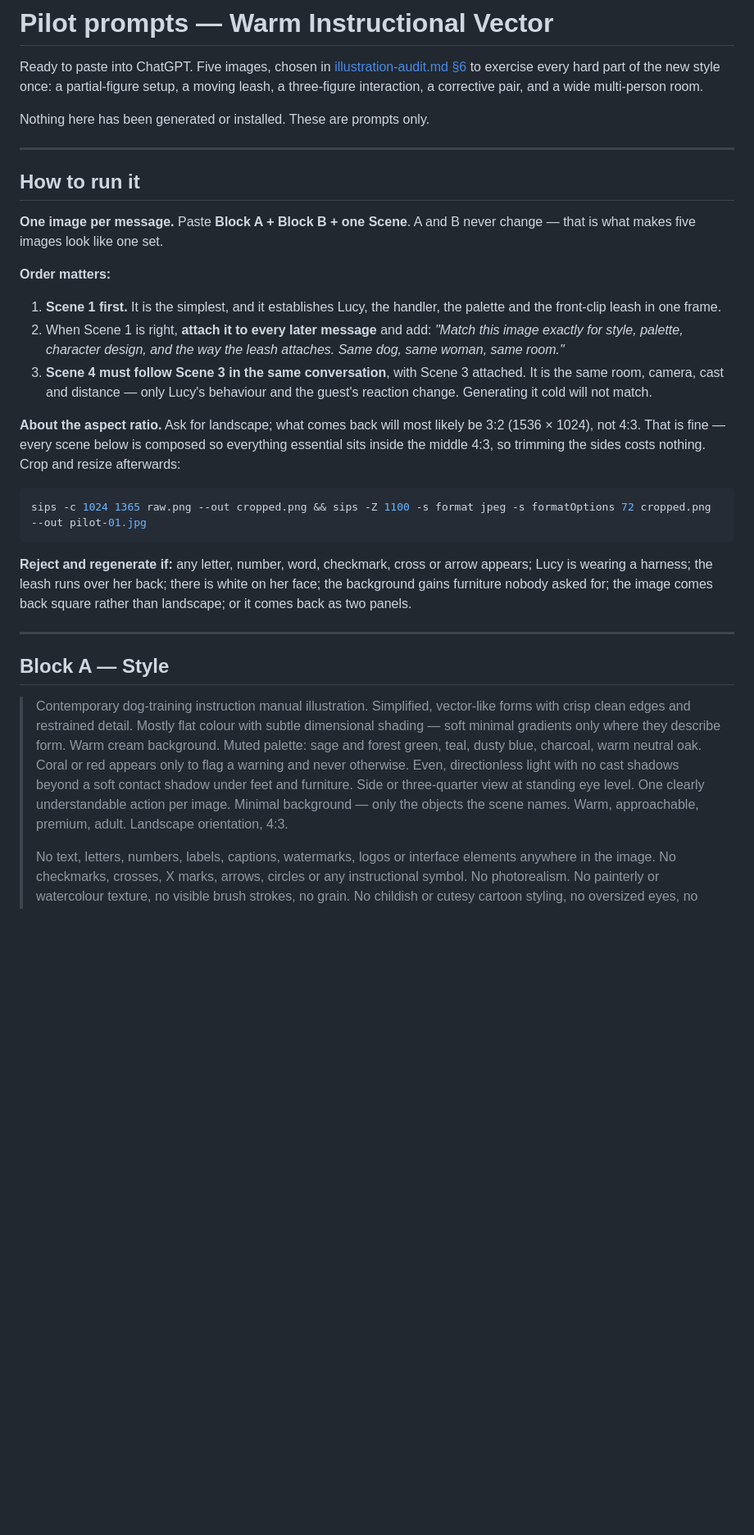
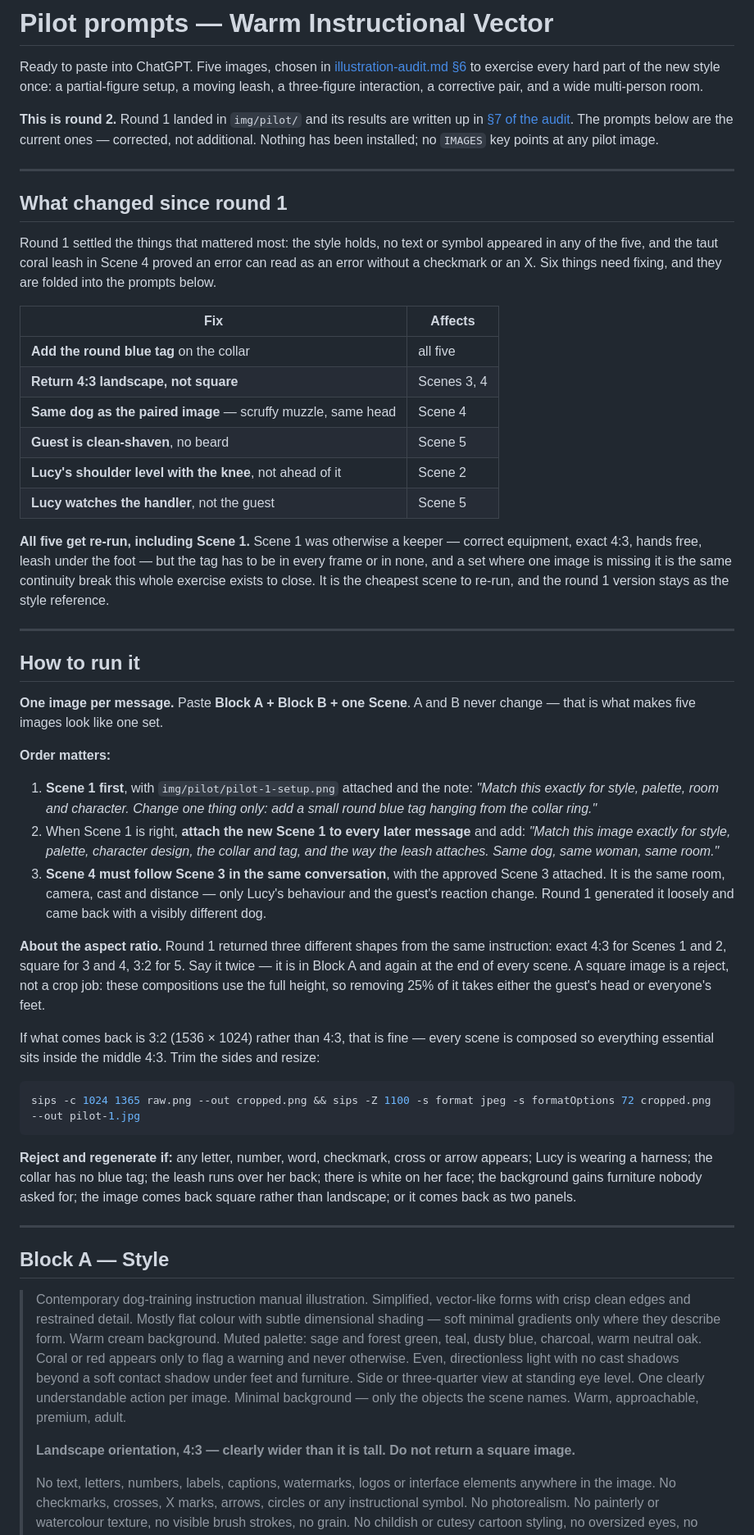
Before and after one commit to adamdhickey-collab/lucy-learns, a Markdown page: docs/pilot-prompts.md, the part around one of its changes. Shown at 82% size. Drawn GitHub-style; blank space fills up the shorter version.

````diff
--- a/docs/pilot-prompts.md
+++ b/docs/pilot-prompts.md
@@ -5,7 +5,34 @@ Ready to paste into ChatGPT. Five images, chosen in
 the new style once: a partial-figure setup, a moving leash, a three-figure
 interaction, a corrective pair, and a wide multi-person room.
 
-Nothing here has been generated or installed. These are prompts only.
+**This is round 2.** Round 1 landed in `img/pilot/` and its results are written
+up in [§7 of the audit](illustration-audit.md). The prompts below are the
+current ones — corrected, not additional. Nothing has been installed; no
+`IMAGES` key points at any pilot image.
+
+---
+
+## What changed since round 1
+
+Round 1 settled the things that mattered most: the style holds, no text or
+symbol appeared in any of the five, and the taut coral leash in Scene 4 proved
+an error can read as an error without a checkmark or an X. Six things need
+fixing, and they are folded into the prompts below.
+
+| Fix | Affects |
+| --- | --- |
+| **Add the round blue tag** on the collar | all five |
+| **Return 4:3 landscape, not square** | Scenes 3, 4 |
+| **Same dog as the paired image** — scruffy muzzle, same head | Scene 4 |
+| **Guest is clean-shaven**, no beard | Scene 5 |
+| **Lucy's shoulder level with the knee**, not ahead of it | Scene 2 |
+| **Lucy watches the handler**, not the guest | Scene 5 |
+
+**All five get re-run, including Scene 1.** Scene 1 was otherwise a keeper —
+correct equipment, exact 4:3, hands free, leash under the foot — but the tag has
+to be in every frame or in none, and a set where one image is missing it is the
+same continuity break this whole exercise exists to close. It is the cheapest
+scene to re-run, and the round 1 version stays as the style reference.
 
 ---
 
@@ -16,28 +43,37 @@ change — that is what makes five images look like one set.
 
 **Order matters:**
 
-1. **Scene 1 first.** It is the simplest, and it establishes Lucy, the handler,
-   the palette and the front-clip leash in one frame.
-2. When Scene 1 is right, **attach it to every later message** and add:
-   *"Match this image exactly for style, palette, character design, and the way
-   the leash attaches. Same dog, same woman, same room."*
-3. **Scene 4 must follow Scene 3 in the same conversation**, with Scene 3
-   attached. It is the same room, camera, cast and distance — only Lucy's
-   behaviour and the guest's reaction change. Generating it cold will not match.
+1. **Scene 1 first**, with `img/pilot/pilot-1-setup.png` attached and the note:
+   *"Match this exactly for style, palette, room and character. Change one thing
+   only: add a small round blue tag hanging from the collar ring."*
+2. When Scene 1 is right, **attach the new Scene 1 to every later message** and
+   add: *"Match this image exactly for style, palette, character design, the
+   collar and tag, and the way the leash attaches. Same dog, same woman, same
+   room."*
+3. **Scene 4 must follow Scene 3 in the same conversation**, with the approved
+   Scene 3 attached. It is the same room, camera, cast and distance — only
+   Lucy's behaviour and the guest's reaction change. Round 1 generated it
+   loosely and came back with a visibly different dog.
 
-**About the aspect ratio.** Ask for landscape; what comes back will most likely
-be 3:2 (1536 × 1024), not 4:3. That is fine — every scene below is composed so
-everything essential sits inside the middle 4:3, so trimming the sides costs
-nothing. Crop and resize afterwards:
+**About the aspect ratio.** Round 1 returned three different shapes from the same
+instruction: exact 4:3 for Scenes 1 and 2, square for 3 and 4, 3:2 for 5. Say it
+twice — it is in Block A and again at the end of every scene. A square image is a
+reject, not a crop job: these compositions use the full height, so removing 25%
+of it takes either the guest's head or everyone's feet.
+
+If what comes back is 3:2 (1536 × 1024) rather than 4:3, that is fine — every
+scene is composed so everything essential sits inside the middle 4:3. Trim the
+sides and resize:
 
 ```bash
-sips -c 1024 1365 raw.png --out cropped.png && sips -Z 1100 -s format jpeg -s formatOptions 72 cropped.png --out pilot-01.jpg
+sips -c 1024 1365 raw.png --out cropped.png && sips -Z 1100 -s format jpeg -s formatOptions 72 cropped.png --out pilot-1.jpg
 ```
 
 **Reject and regenerate if:** any letter, number, word, checkmark, cross or
-arrow appears; Lucy is wearing a harness; the leash runs over her back; there is
-white on her face; the background gains furniture nobody asked for; the image
-comes back square rather than landscape; or it comes back as two panels.
+arrow appears; Lucy is wearing a harness; the collar has no blue tag; the leash
+runs over her back; there is white on her face; the background gains furniture
+nobody asked for; the image comes back square rather than landscape; or it comes
+back as two panels.
 
 ---
 
@@ -52,7 +88,10 @@ comes back square rather than landscape; or it comes back as two panels.
 > shadows beyond a soft contact shadow under feet and furniture. Side or
 > three-quarter view at standing eye level. One clearly understandable action
 > per image. Minimal background — only the objects the scene names. Warm,
-> approachable, premium, adult. Landscape orientation, 4:3.
+> approachable, premium, adult.
+>
+> **Landscape orientation, 4:3 — clearly wider than it is tall. Do not return a
+> square image.**
 >
 > No text, letters, numbers, labels, captions, watermarks, logos or interface
 > elements anywhere in the image. No checkmarks, crosses, X marks, arrows,
````
Also changed, not shown: other parts of docs/pilot-prompts.md (+93 -56 lines), docs/illustration-audit.md (+3 -2 lines).
